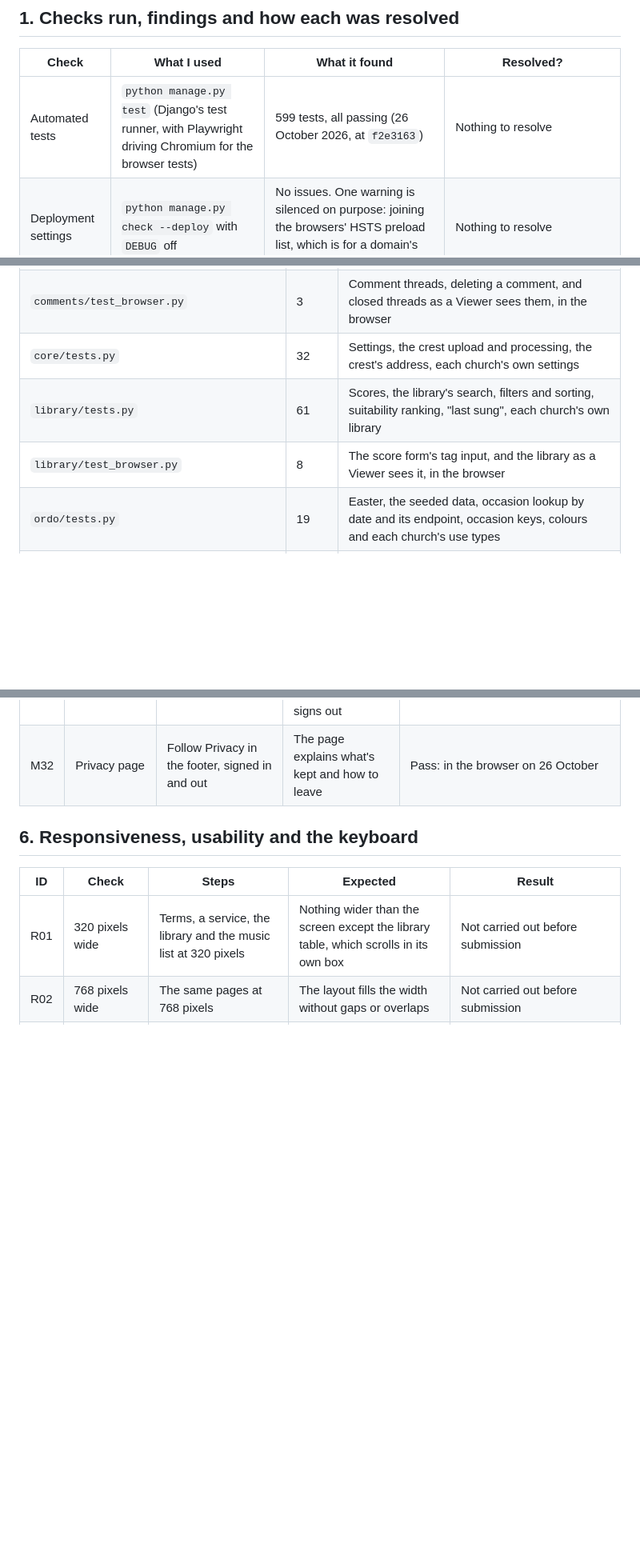
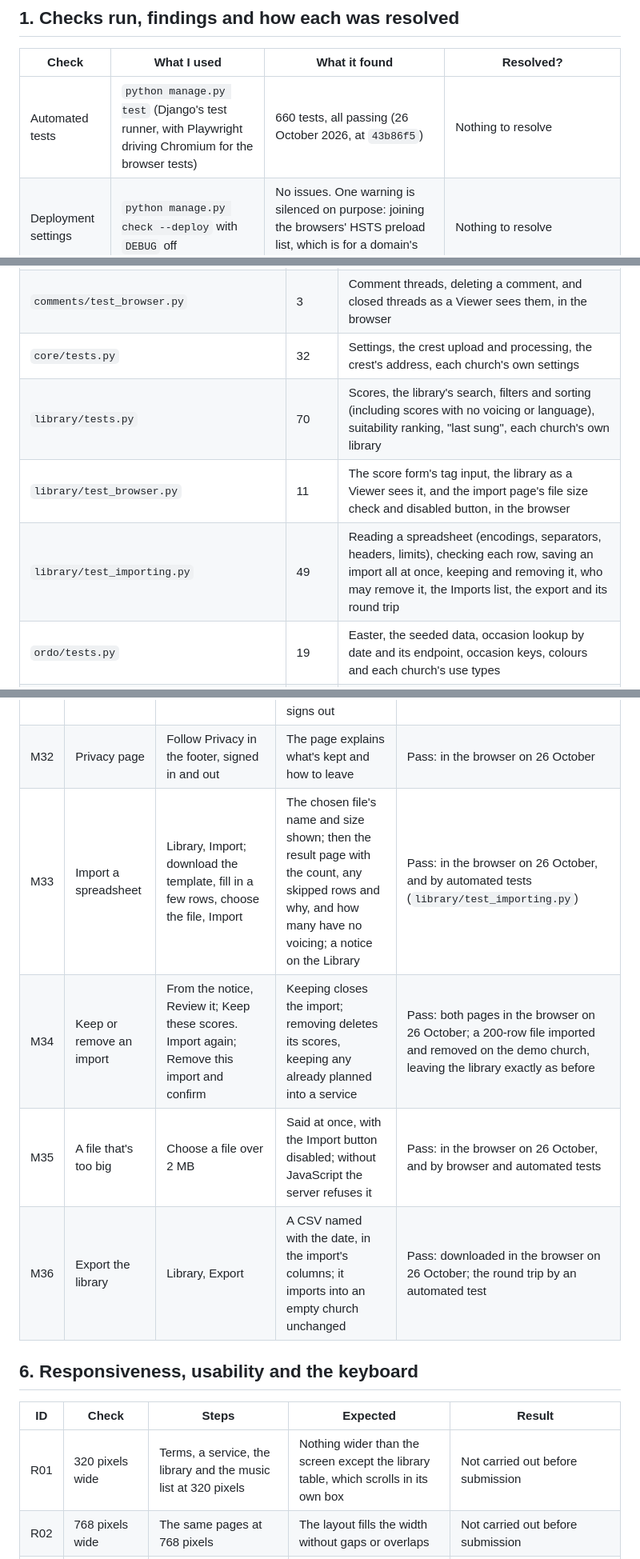
Before and after one commit to StockoL/precentor, a Markdown page: docs/testing.md, 3 parts joined by grey strips. Shown at 80% size. GitHub-like rendering; blank space fills up the shorter version.

Commit message:
Record the import tests, manual checks and new counts
660 tests now pass, 52 of them in the browser, and ESLint is clean over all 14 scripts. Four manual rows cover importing, keeping and removing, a file that's too big, and the export.

```diff
--- a/docs/testing.md
+++ b/docs/testing.md
@@ -11,7 +11,7 @@ automated test named. Anything I didn't get to before submission says so.
 
 | Check                       | What I used                                                                                     | What it found                                                                                                               | Resolved?                                                                                                                                         |
 | --------------------------- | ----------------------------------------------------------------------------------------------- | --------------------------------------------------------------------------------------------------------------------------- | ------------------------------------------------------------------------------------------------------------------------------------------------- |
-| Automated tests             | `python manage.py test` (Django's test runner, with Playwright driving Chromium for the browser tests) | 599 tests, all passing (26 October 2026, at `f2e3163`)                                                                | Nothing to resolve                                                                                                                                |
+| Automated tests             | `python manage.py test` (Django's test runner, with Playwright driving Chromium for the browser tests) | 660 tests, all passing (26 October 2026, at `43b86f5`)                                                                | Nothing to resolve                                                                                                                                |
 | Deployment settings         | `python manage.py check --deploy` with `DEBUG` off                                              | No issues. One warning is silenced on purpose: joining the browsers' HSTS preload list, which is for a domain's owner to apply for | Nothing to resolve                                                                                                                                |
 | Python style                | `flake8` with a line length of 120, excluding `venv` and migrations                             | 22 findings: two unused imports, one extra blank line, one invalid escape (`\W` in a test string), 16 long lines, a variable named `l`, a lambda assigned to a name | Resolved the unused imports, the blank line and the escape in `1f2e618`. Left the 16 long lines (121 to 139 characters, mostly test data), the `l` in `ordo/utils.py` and the lambda in a test, as they don't affect behaviour |
 | Leftover debugging          | `git grep` for `print(`, `breakpoint(`, `TODO`, `FIXME` and commented-out code, outside `venv` and migrations | None in the app. The two scripts in `tools/` print what they've done, on purpose                                     | Nothing to resolve                                                                                                                                |
@@ -65,8 +65,9 @@ drive Chromium, so they cover the JavaScript as well as the Python.
 | `comments/tests.py`                       | 33    | Adding, replying to, closing and deleting comments; the Inbox; each church's own comments, and comments kept as "A former member"                          |
 | `comments/test_browser.py`                | 3     | Comment threads, deleting a comment, and closed threads as a Viewer sees them, in the browser                     |
 | `core/tests.py`                           | 32    | Settings, the crest upload and processing, the crest's address, each church's own settings                         |
-| `library/tests.py`                        | 61    | Scores, the library's search, filters and sorting, suitability ranking, "last sung", each church's own library     |
-| `library/test_browser.py`                 | 8     | The score form's tag input, and the library as a Viewer sees it, in the browser                                   |
+| `library/tests.py`                        | 70    | Scores, the library's search, filters and sorting (including scores with no voicing or language), suitability ranking, "last sung", each church's own library |
+| `library/test_browser.py`                 | 11    | The score form's tag input, the library as a Viewer sees it, and the import page's file size check and disabled button, in the browser |
+| `library/test_importing.py`               | 49    | Reading a spreadsheet (encodings, separators, headers, limits), checking each row, saving an import all at once, keeping and removing it, who may remove it, the Imports list, the export and its round trip |
 | `ordo/tests.py`                           | 19    | Easter, the seeded data, occasion lookup by date and its endpoint, occasion keys, colours and each church's use types |
 | `ordo/test_calendar.py`                   | 18    | Working out the Ordinary Form calendar, with precedence and transfers                                              |
 | `ordo/test_calendar_1962.py`              | 23    | Working out the 1962 calendar                                                                                      |
@@ -124,6 +125,10 @@ To run them, see "Running it locally" in the README.
 | M30  | Delete your own account    | As a member, Change password, Delete your account, give the password                                          | Signed out, the account gone, their comments shown as "A former member"; the owner is told to hand over first | Pass: by automated tests; the pages checked in the browser on 26 October |
 | M31  | Delete the church          | As the owner, Settings, Delete this church, type its name                                                     | The page lists what will go; a wrong name is refused; the right one deletes everything and signs out | Pass: by automated tests; the page and a wrong name checked in the browser on 26 October |
 | M32  | Privacy page               | Follow Privacy in the footer, signed in and out                                                                | The page explains what's kept and how to leave                       | Pass: in the browser on 26 October |
+| M33  | Import a spreadsheet       | Library, Import; download the template, fill in a few rows, choose the file, Import                           | The chosen file's name and size shown; then the result page with the count, any skipped rows and why, and how many have no voicing; a notice on the Library | Pass: in the browser on 26 October, and by automated tests (`library/test_importing.py`) |
+| M34  | Keep or remove an import   | From the notice, Review it; Keep these scores. Import again; Remove this import and confirm                    | Keeping closes the import; removing deletes its scores, keeping any already planned into a service | Pass: both pages in the browser on 26 October; a 200-row file imported and removed on the demo church, leaving the library exactly as before |
+| M35  | A file that's too big      | Choose a file over 2 MB                                                                                       | Said at once, with the Import button disabled; without JavaScript the server refuses it        | Pass: in the browser on 26 October, and by browser and automated tests |
+| M36  | Export the library         | Library, Export                                                                                               | A CSV named with the date, in the import's columns; it imports into an empty church unchanged  | Pass: downloaded in the browser on 26 October; the round trip by an automated test |
 
 ## 6. Responsiveness, usability and the keyboard
 
```
Also changed, not shown: other parts of docs/testing.md (+2 -2 lines).
